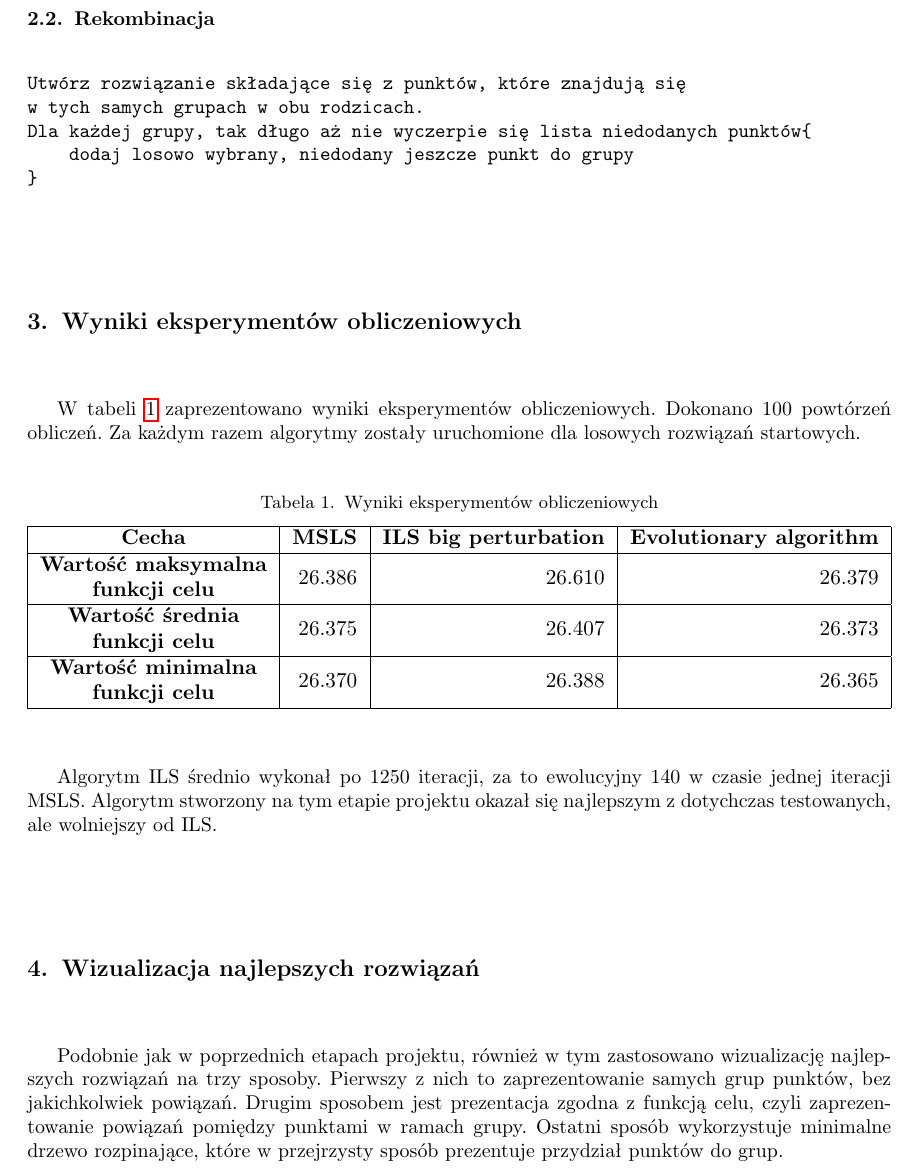
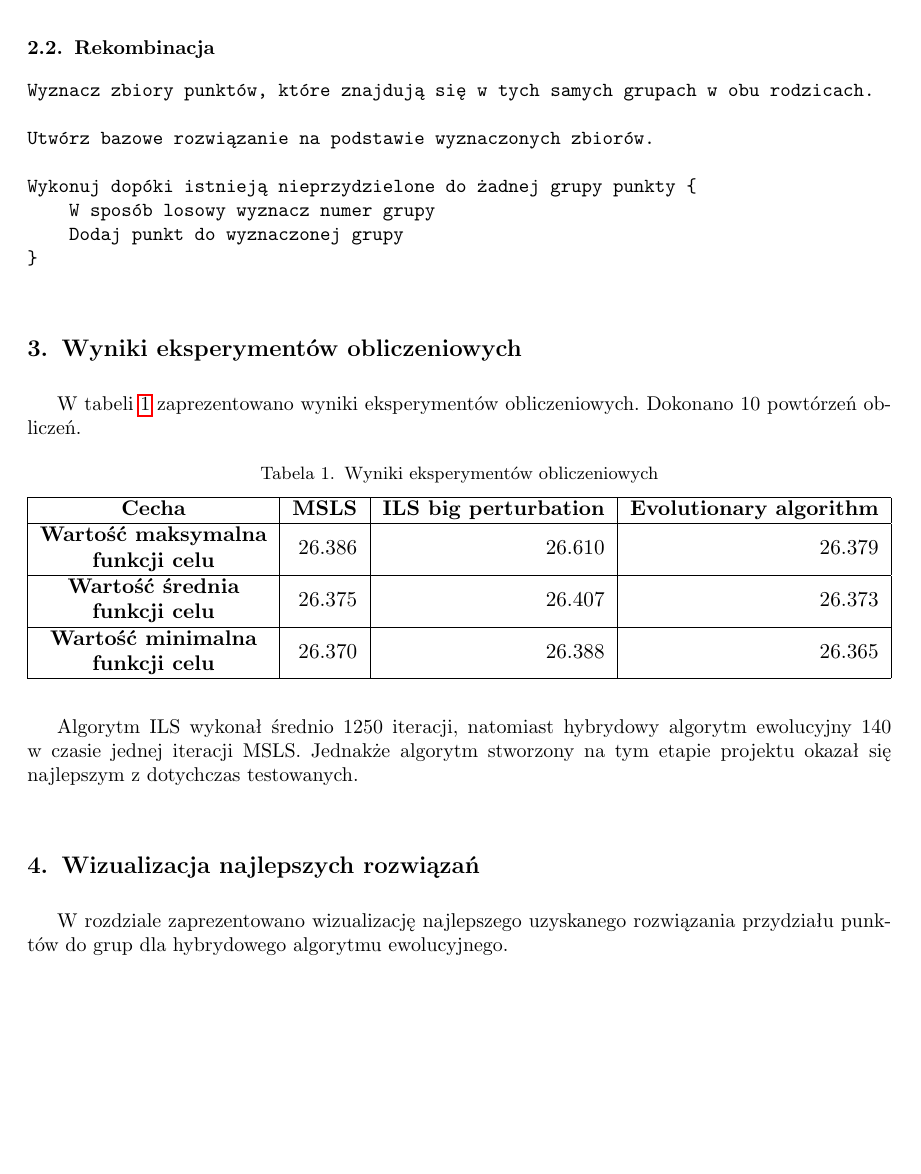
Before and after one commit to Bartosz-Gorka-Archive/evolutionary-metaheuristic-algorithms, a LaTeX document (raport/sprawozdanie_6/sprawozdanie_6.tex): part of page 2 of 3, cut so that both start at the same text, the shorter picture padded with empty space. Compiled offline with pdfLaTeX.

Commit message:
chore: Raport 6

```diff
--- a/raport/sprawozdanie_6/sprawozdanie_6.tex
+++ b/raport/sprawozdanie_6/sprawozdanie_6.tex
@@ -33,4 +36,3 @@ W rozdziale \ref{section:pseudokody} zaprezentowano pseudokod stworzonego algory
 \label{section:pseudokody}
 \subsection{Algorytm hybrydowy}
 \begin{verbatim}
-Zainicjalizuj losowy przydział punktów do grup
@@ -47,17 +58,21 @@ Algorytm wykorzystuje metodę rekombinacji. Jej dokładna realizacja została pr
 
 \subsection{Rekombinacja}
 \begin{verbatim}
-Utwórz rozwiązanie składające się z punktów, które znajdują się
-w tych samych grupach w obu rodzicach.
-Dla każdej grupy, tak długo aż nie wyczerpie się lista niedodanych punktów{
-    dodaj losowo wybrany, niedodany jeszcze punkt do grupy
+Wyznacz zbiory punktów, które znajdują się w tych samych grupach w obu rodzicach.
+
+Utwórz bazowe rozwiązanie na podstawie wyznaczonych zbiorów.
+
+Wykonuj dopóki istnieją nieprzydzielone do żadnej grupy punkty {
+    W sposób losowy wyznacz numer grupy
+    Dodaj punkt do wyznaczonej grupy
 }
 \end{verbatim}
 
 \section{Wyniki eksperymentów obliczeniowych}
 \label{section:wyniki}
 
-W tabeli \ref{table:wyniki} zaprezentowano wyniki eksperymentów obliczeniowych. Dokonano $100$ powtórzeń obliczeń. Za każdym razem algorytmy zostały uruchomione dla losowych rozwiązań startowych.
+W tabeli \ref{table:wyniki} zaprezentowano wyniki eksperymentów obliczeniowych. Dokonano $10$ powtórzeń obliczeń.
+
 \begin{table}[H]
 \centering
 \caption{Wyniki eksperymentów obliczeniowych}
@@ -85,12 +100,12 @@ W tabeli \ref{table:wyniki} zaprezentowano wyniki eksperymentów obliczeniowych.
 \end{tabular}%
 }
 \end{table}
-Algorytm ILS średnio wykonał po 1250 iteracji, za to ewolucyjny 140 w czasie jednej iteracji MSLS.
-Algorytm stworzony na tym etapie projektu okazał się najlepszym z dotychczas testowanych, ale wolniejszy od ILS.
+Algorytm ILS wykonał średnio 1250 iteracji, natomiast hybrydowy algorytm ewolucyjny 140 w czasie jednej iteracji MSLS.
+Jednakże algorytm stworzony na tym etapie projektu okazał się najlepszym z dotychczas testowanych.
 
 
 \section{Wizualizacja najlepszych rozwiązań}
-Podobnie jak w poprzednich etapach projektu, również w tym zastosowano wizualizację najlepszych rozwiązań na trzy sposoby. Pierwszy z nich to zaprezentowanie samych grup punktów, bez jakichkolwiek powiązań. Drugim sposobem jest prezentacja zgodna z funkcją celu, czyli zaprezentowanie powiązań pomiędzy punktami w ramach grupy. Ostatni sposób wykorzystuje minimalne drzewo rozpinające, które w przejrzysty sposób prezentuje przydział punktów do grup.
+W rozdziale zaprezentowano wizualizację najlepszego uzyskanego rozwiązania przydziału punktów do grup dla hybrydowego algorytmu ewolucyjnego.
 
 \begin{figure}[H]
      \begin{center}
```
Also changed, not shown: raport/main.tex (+2 -1 lines), raport/sprawozdanie_6/sprawozdanie_6.tex (26 more changed lines).
